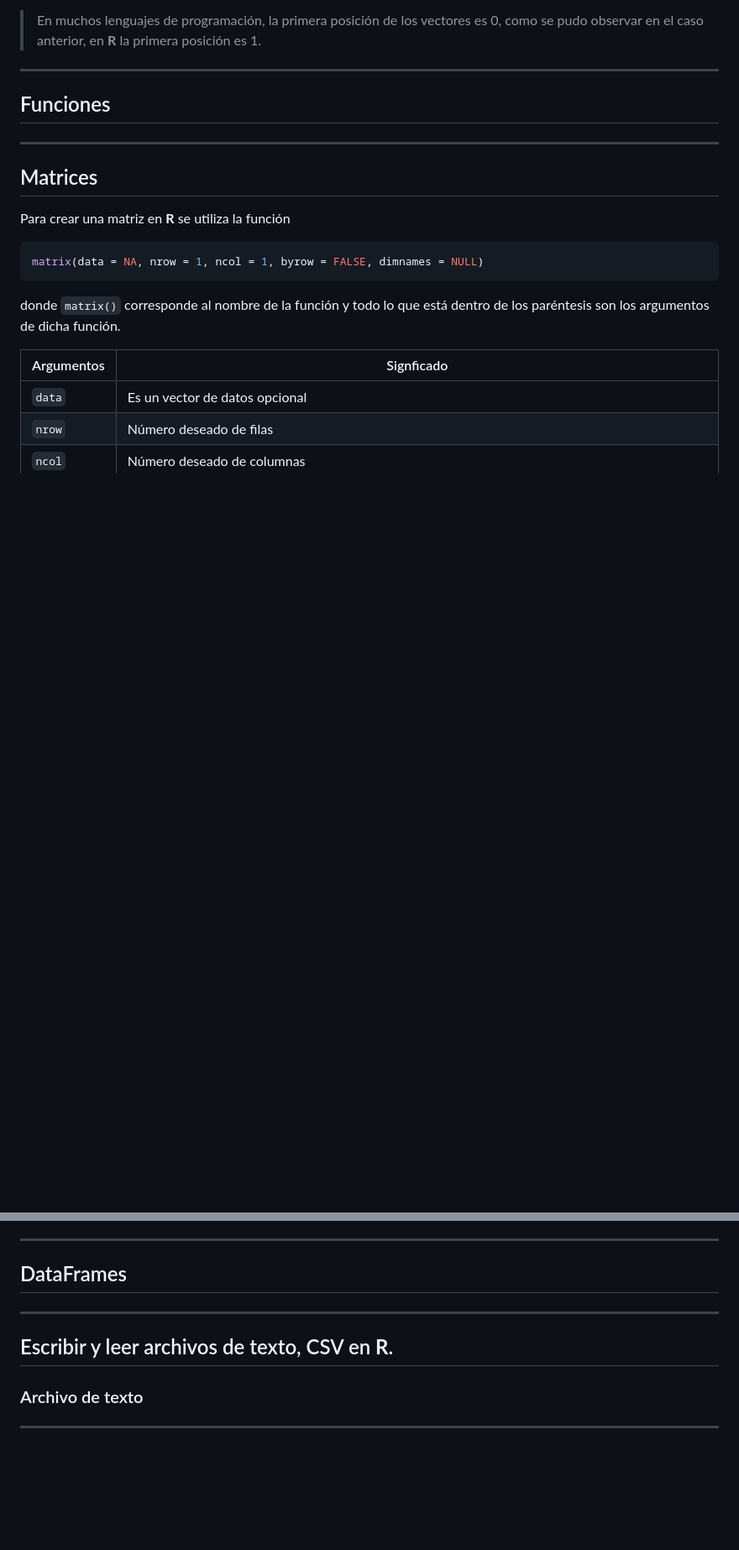
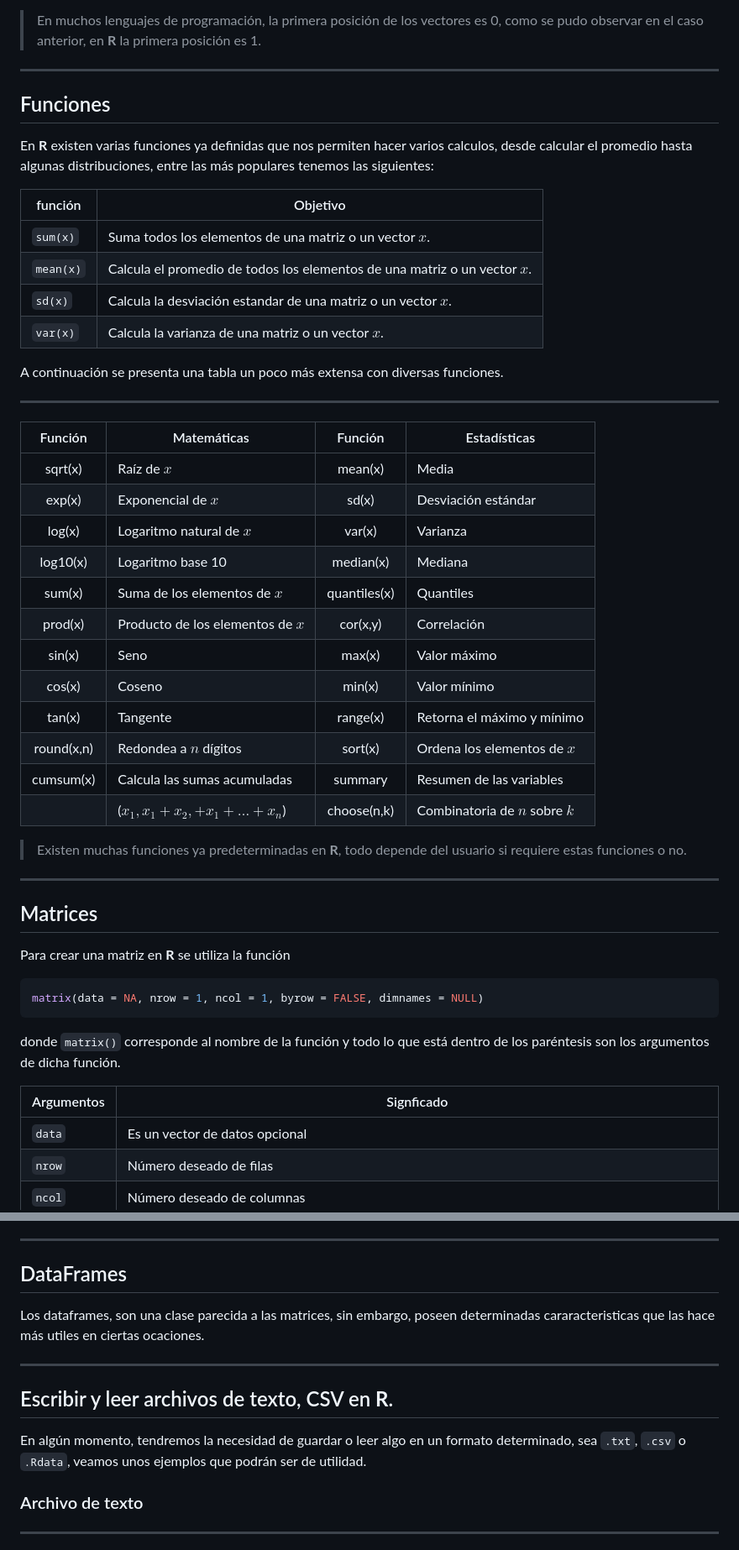
Before and after one commit to frahik/Curso, a Markdown page: index.md, 2 parts joined by grey strips. Shown: that part at 84% size. Rendered like a GitHub page; blank space fills up the shorter version.

```diff
--- a/index.md
+++ b/index.md
@@ -209,7 +224,35 @@ Nota:
 -----
 ## Funciones
 
+En **R** existen varias funciones ya definidas que nos permiten hacer varios calculos, desde calcular el promedio hasta algunas distribuciones, entre las más populares tenemos las siguientes:
 
+|función |Objetivo|
+|--------|--------|
+|`sum(x)` |Suma todos los elementos de una matriz o un vector $x$.|
+|`mean(x)`|Calcula el promedio de todos los elementos de una matriz o un vector $x$.|
+|`sd(x)`  |Calcula la desviación estandar de una matriz o un vector $x$.|
+|`var(x)` |Calcula la varianza de una matriz o un vector $x$.|
+
+A continuación se presenta una tabla un poco más extensa con diversas funciones.
+
+-----
+
+|   Función   |           Matemáticas                 | Función       |           Estadísticas        |
+|:-----------:|---------------------------------------|:-------------:|-------------------------------|
+|   sqrt(x)   | Raíz de $x$                           |    mean(x)    | Media                         |
+|    exp(x)   | Exponencial de $x$                    |     sd(x)     | Desviación estándar           |
+|    log(x)   | Logaritmo natural de $x$              |     var(x)    | Varianza                      |
+|   log10(x)  | Logaritmo base 10                     |   median(x)   | Mediana                       |
+|    sum(x)   | Suma de los elementos de $x$          |  quantiles(x) | Quantiles                     |
+|   prod(x)   | Producto de los elementos de $x$      |    cor(x,y)   | Correlación                   |
+|    sin(x)   | Seno                                  |     max(x)    | Valor máximo                  |
+|    cos(x)   | Coseno                                |     min(x)    | Valor mínimo                  |
+|    tan(x)   | Tangente                              |    range(x)   | Retorna el máximo y mínimo    |
+|  round(x,n) | Redondea a $n$ dígitos                |    sort(x)    | Ordena los elementos de $x$   |
+|  cumsum(x)  | Calcula las sumas acumuladas          |    summary    | Resumen de las variables      |
+|             | ($x_1, x_1 + x_2, + x_1 +\ldots+x_n$) |  choose(n,k)  | Combinatoria de $n$ sobre $k$ |
+
+> Existen muchas funciones ya predeterminadas en **R**, todo depende del usuario si requiere estas funciones o no.
 
 -----
 
@@ -282,10 +325,14 @@ El argumento 2 en `apply(x,2,mean)` indica que el cálculo del promedio debe rea
 
 ## DataFrames
 
+Los dataframes, son una clase parecida a las matrices, sin embargo, poseen determinadas cararacteristicas que las hace más utiles en ciertas ocaciones.
+
 
 -----
 
 ## Escribir y leer archivos de texto, CSV en **R**.
+
+En algún momento, tendremos la necesidad de guardar o leer algo en un formato determinado, sea `.txt`, `.csv` o `.Rdata`, veamos unos ejemplos que podrán ser de utilidad.
 
 ### Archivo de texto
 
```
Also changed, not shown: other parts of index.md (+62 -6 lines), figure/unnamed-chunk-1-1.png (added), 2 other files.
